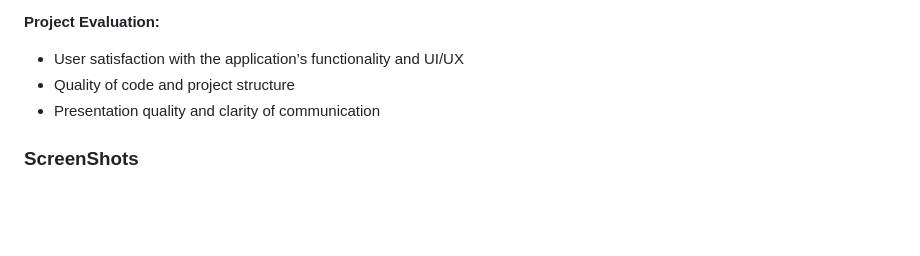
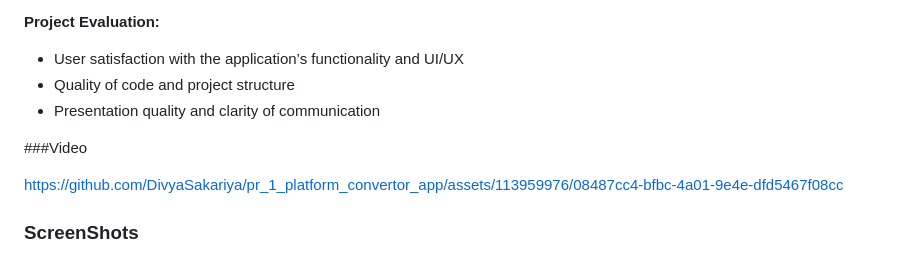
Before and after one commit to DivyaSakariya/pr_1_platform_convertor_app, a Markdown page: README.md, the part around the change. GitHub-like rendering; blank space fills up the shorter version.

```diff
--- a/README.md
+++ b/README.md
@@ -44,6 +44,10 @@
 - Quality of code and project structure
 - Presentation quality and clarity of communication
 
+###Video
+
+https://github.com/DivyaSakariya/pr_1_platform_convertor_app/assets/113959976/08487cc4-bfbc-4a01-9e4e-dfd5467f08cc
+
 ### ScreenShots
 
 <img src="https://github.com/DivyaSakariya/pr_1_platform_convertor_app/assets/113959976/3cb4c0a8-edfe-45a6-8114-032a2c2c29fd"  width="250px"></img>
```
